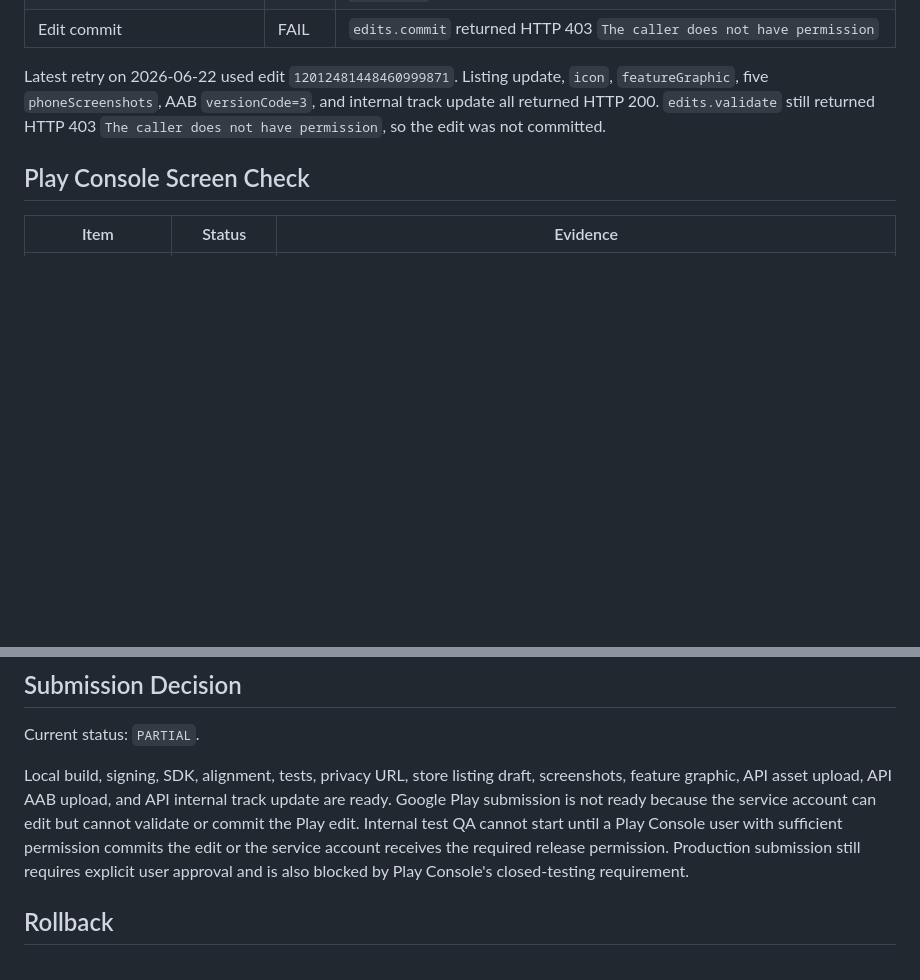
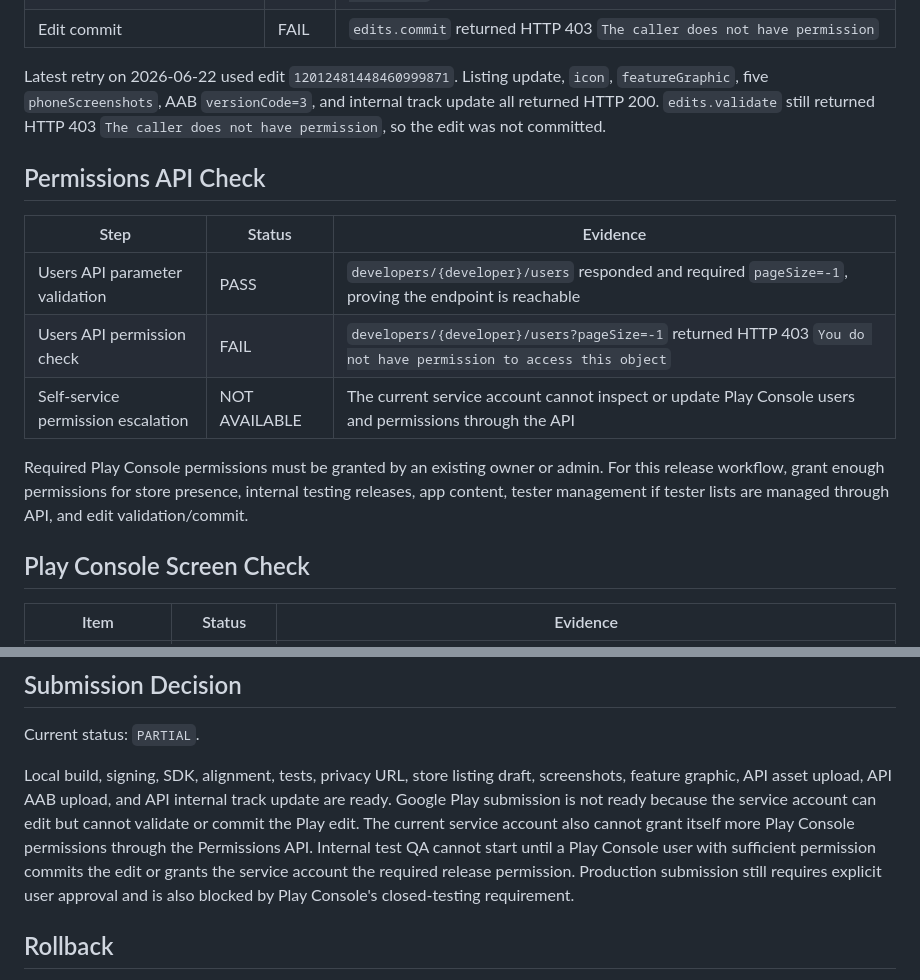
Before and after one commit to zzocojoa/MyWorkLedger, a Markdown page: docs/04-deploy/google-play-release-readiness.md, 2 parts joined by grey strips. GitHub-like rendering; blank space fills up the shorter version.

Commit message:
docs: record Play permission API blocker

```diff
--- a/docs/04-deploy/google-play-release-readiness.md
+++ b/docs/04-deploy/google-play-release-readiness.md
@@ -79,6 +79,16 @@
 
 Latest retry on 2026-06-22 used edit `12012481448460999871`. Listing update, `icon`, `featureGraphic`, five `phoneScreenshots`, AAB `versionCode=3`, and internal track update all returned HTTP 200. `edits.validate` still returned HTTP 403 `The caller does not have permission`, so the edit was not committed.
 
+## Permissions API Check
+
+| Step | Status | Evidence |
+|---|---|---|
+| Users API parameter validation | PASS | `developers/{developer}/users` responded and required `pageSize=-1`, proving the endpoint is reachable |
+| Users API permission check | FAIL | `developers/{developer}/users?pageSize=-1` returned HTTP 403 `You do not have permission to access this object` |
+| Self-service permission escalation | NOT AVAILABLE | The current service account cannot inspect or update Play Console users and permissions through the API |
+
+Required Play Console permissions must be granted by an existing owner or admin. For this release workflow, grant enough permissions for store presence, internal testing releases, app content, tester management if tester lists are managed through API, and edit validation/commit.
+
 ## Play Console Screen Check
 
 | Item | Status | Evidence |
@@ -94,7 +104,7 @@ Latest retry on 2026-06-22 used edit `12012481448460999871`. Listing update, `ic
 
 Current status: `PARTIAL`.
 
-Local build, signing, SDK, alignment, tests, privacy URL, store listing draft, screenshots, feature graphic, API asset upload, API AAB upload, and API internal track update are ready. Google Play submission is not ready because the service account can edit but cannot validate or commit the Play edit. Internal test QA cannot start until a Play Console user with sufficient permission commits the edit or the service account receives the required release permission. Production submission still requires explicit user approval and is also blocked by Play Console's closed-testing requirement.
+Local build, signing, SDK, alignment, tests, privacy URL, store listing draft, screenshots, feature graphic, API asset upload, API AAB upload, and API internal track update are ready. Google Play submission is not ready because the service account can edit but cannot validate or commit the Play edit. The current service account also cannot grant itself more Play Console permissions through the Permissions API. Internal test QA cannot start until a Play Console user with sufficient permission commits the edit or grants the service account the required release permission. Production submission still requires explicit user approval and is also blocked by Play Console's closed-testing requirement.
 
 ## Rollback
 
```
Also changed, not shown: 1 other file.
